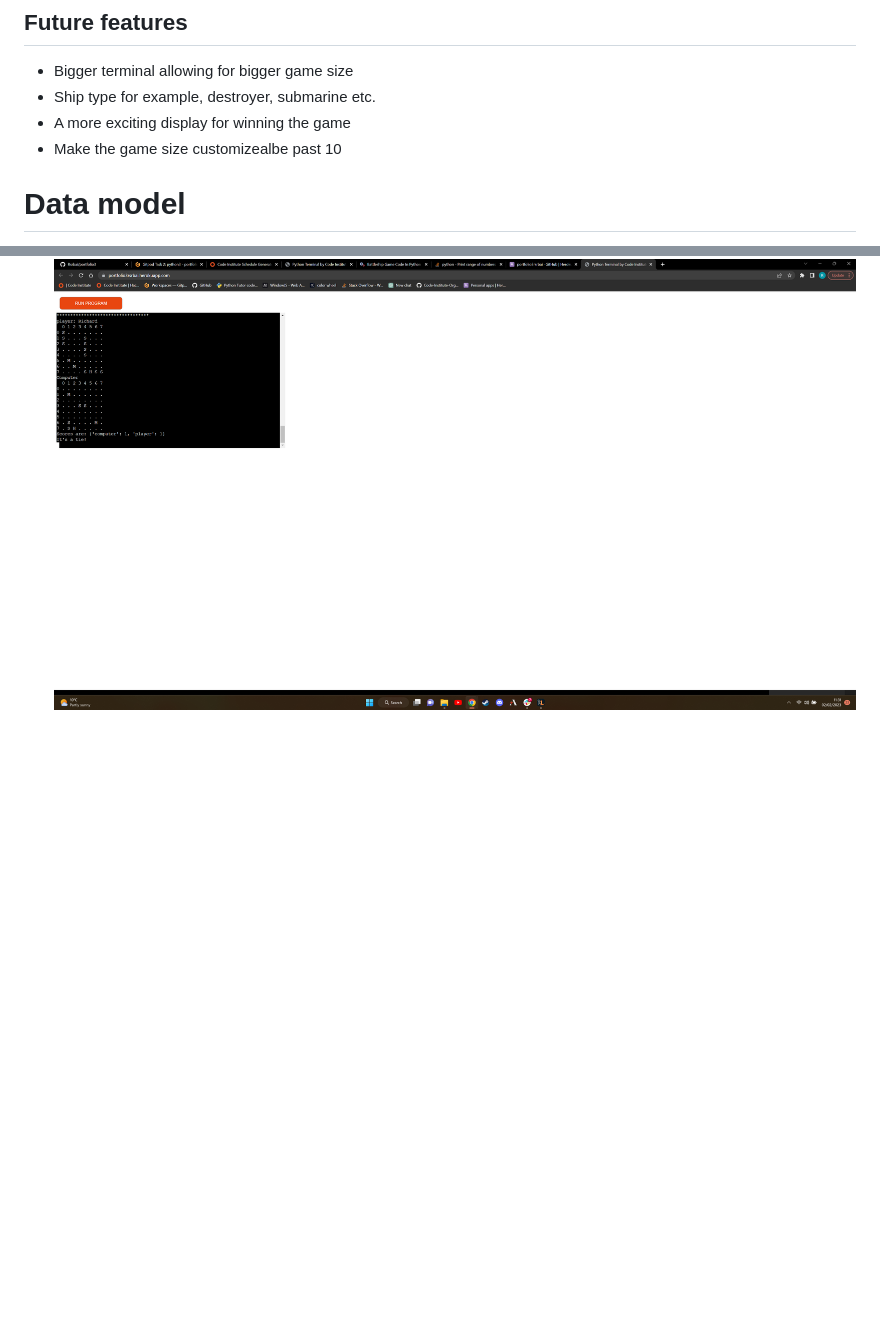
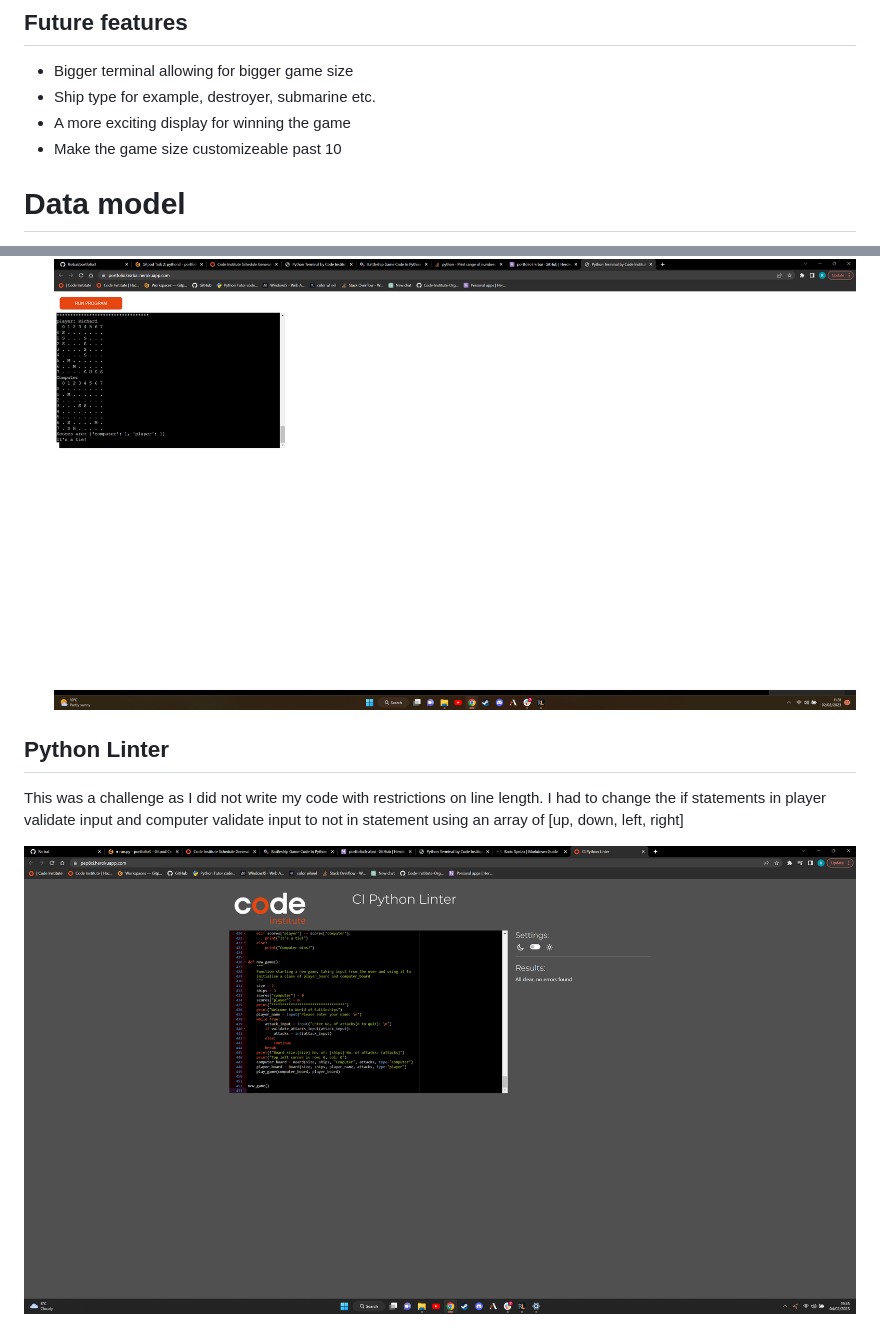
Before and after one commit to Rsrbai/portfolio3, a Markdown page: README.md, 2 parts joined by grey strips. GitHub-like rendering; pictures changed too: images/testing/test_python_linter.png (added); blank space fills up the shorter version.

Commit message:
Grammar changes to text and removal of numbers from computer errors

```diff
--- a/README.md
+++ b/README.md
@@ -82,7 +82,7 @@ done through changing the variable size in the new_game function (Board will be
 - Bigger terminal allowing for bigger game size
 - Ship type for example, destroyer, submarine etc.
 - A more exciting display for winning the game
-- Make the game size customizealbe past 10
+- Make the game size customizeable past 10
 
 # Data model
 
@@ -131,3 +131,11 @@ of the computer to reveal ship locations to the player, a method to check the co
 ![Test win](images/testing/test_win.png)
 - Test tie result
 ![Test tie](images/testing/test_tie.png)
+
+## Python Linter
+
+This was a challenge as I did not write my code with restrictions on line length.
+I had to change the if statements in player validate input and computer validate input
+to not in statement using an array of [up, down, left, right]
+
+![Python linter test](images/testing/test_python_linter.png)
```
Also changed, not shown: 1 other file.
